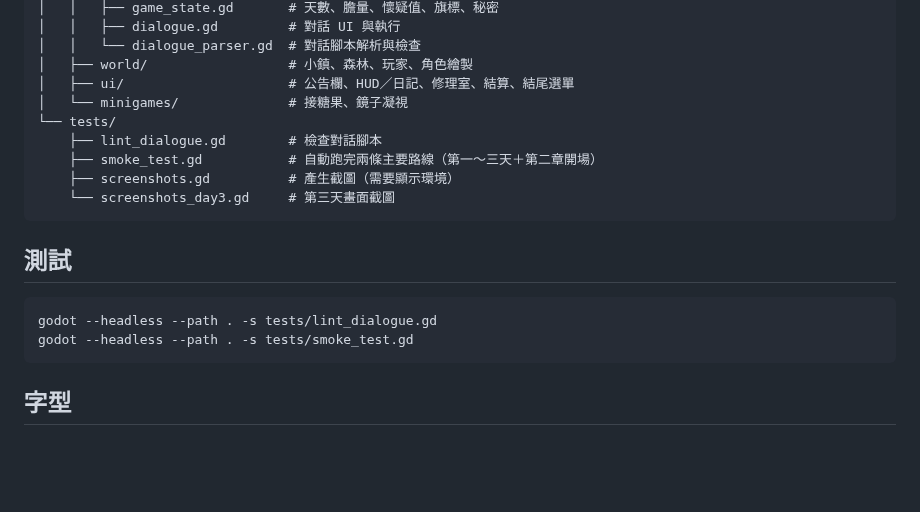
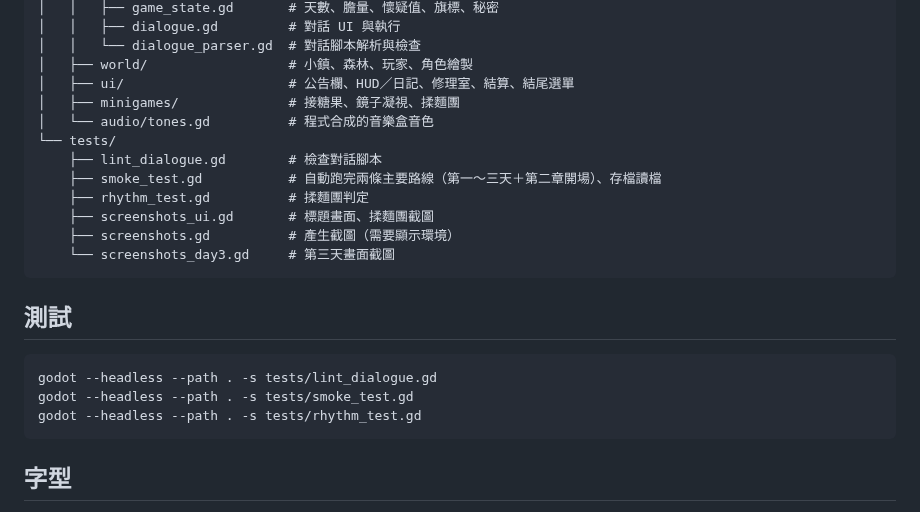
Before and after one commit to typeu910722-gife/rule-zero, a Markdown page: game/README.md, the part around one of its changes. Rendered like a GitHub page; blank space fills up the shorter version.

````diff
--- a/game/README.md
+++ b/game/README.md
@@ -54,10 +63,13 @@ game/
 │   │   └── dialogue_parser.gd  # 對話腳本解析與檢查
 │   ├── world/                  # 小鎮、森林、玩家、角色繪製
 │   ├── ui/                     # 公告欄、HUD／日記、修理室、結算、結尾選單
-│   └── minigames/              # 接糖果、鏡子凝視
+│   ├── minigames/              # 接糖果、鏡子凝視、揉麵團
+│   └── audio/tones.gd          # 程式合成的音樂盒音色
 └── tests/
     ├── lint_dialogue.gd        # 檢查對話腳本
-    ├── smoke_test.gd           # 自動跑完兩條主要路線（第一～三天＋第二章開場）
+    ├── smoke_test.gd           # 自動跑完兩條主要路線（第一～三天＋第二章開場）、存檔讀檔
+    ├── rhythm_test.gd          # 揉麵團判定
+    ├── screenshots_ui.gd       # 標題畫面、揉麵團截圖
     ├── screenshots.gd          # 產生截圖（需要顯示環境）
     └── screenshots_day3.gd     # 第三天畫面截圖
 ```
@@ -66,6 +78,7 @@ game/
 ```
 godot --headless --path . -s tests/lint_dialogue.gd
 godot --headless --path . -s tests/smoke_test.gd
+godot --headless --path . -s tests/rhythm_test.gd
 ```
 
 ## 字型
````
Also changed, not shown: other parts of game/README.md (+11 -2 lines), docs/images/proto_bread.png (added), docs/images/proto_title.png (added), 12 other files.
